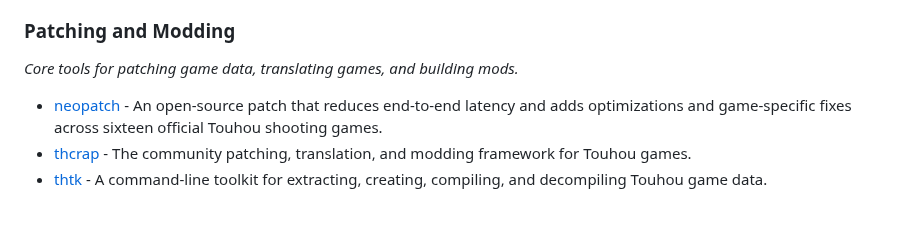
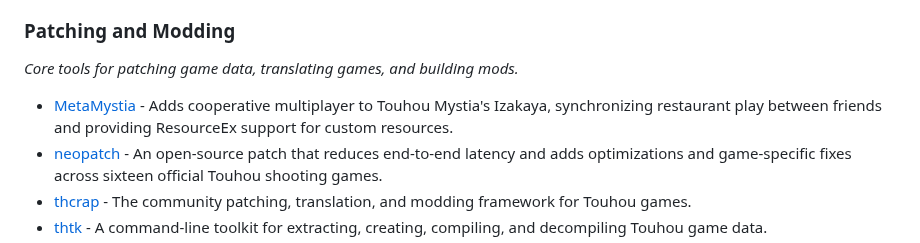
Before and after one commit to N0zoM1z0/awesome-touhou, a Markdown page: README.md, the part around the change. GitHub-like rendering; blank space fills up the shorter version.

Commit message:
Add MetaMystia

```diff
--- a/README.md
+++ b/README.md
@@ -77,6 +77,7 @@ _Tools that improve or replace online play in official Touhou games._
 
 _Core tools for patching game data, translating games, and building mods._
 
+- [MetaMystia](https://github.com/MetaMystia/MetaMystia) - Adds cooperative multiplayer to Touhou Mystia's Izakaya, synchronizing restaurant play between friends and providing ResourceEx support for custom resources.
 - [neopatch](https://github.com/astral4/neopatch) - An open-source patch that reduces end-to-end latency and adds optimizations and game-specific fixes across sixteen official Touhou shooting games.
 - [thcrap](https://github.com/thpatch/thcrap) - The community patching, translation, and modding framework for Touhou games.
 - [thtk](https://github.com/thpatch/thtk) - A command-line toolkit for extracting, creating, compiling, and decompiling Touhou game data.
```
